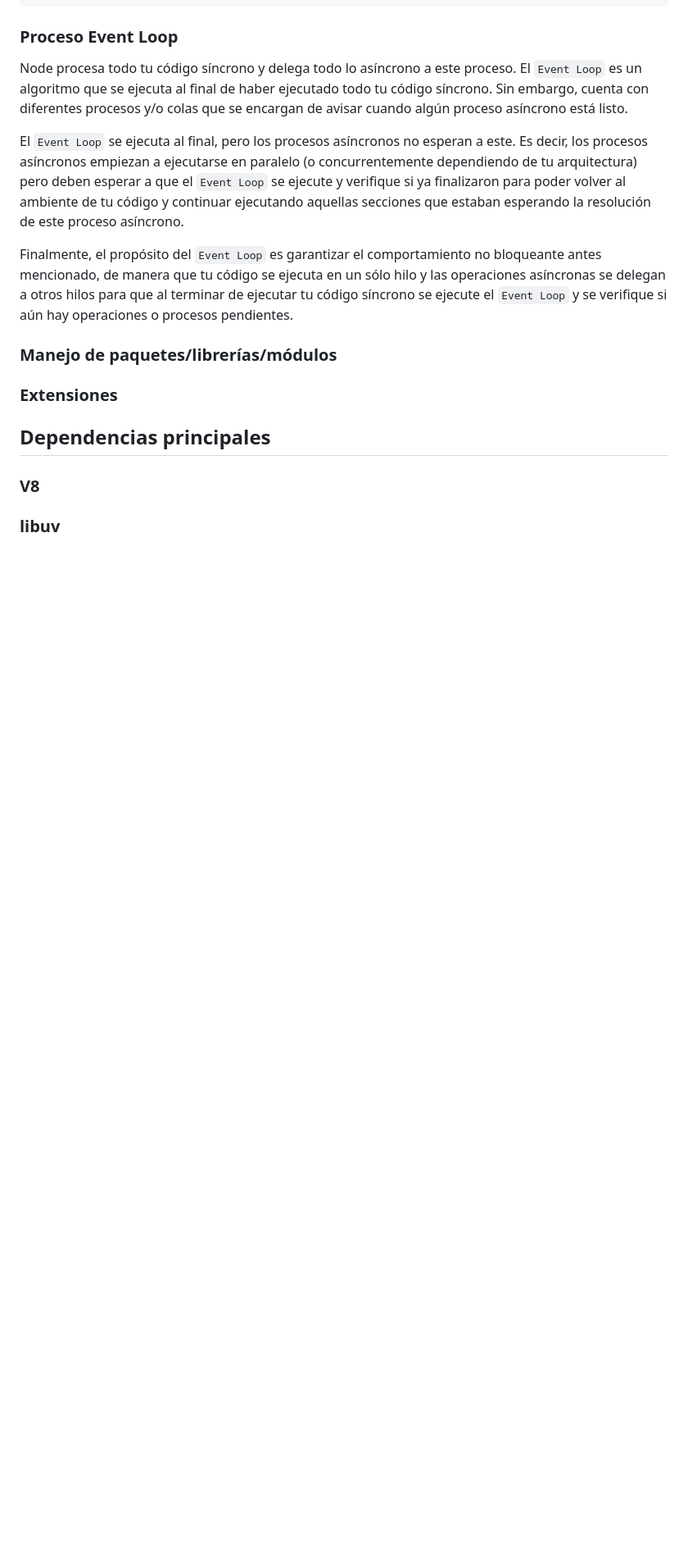
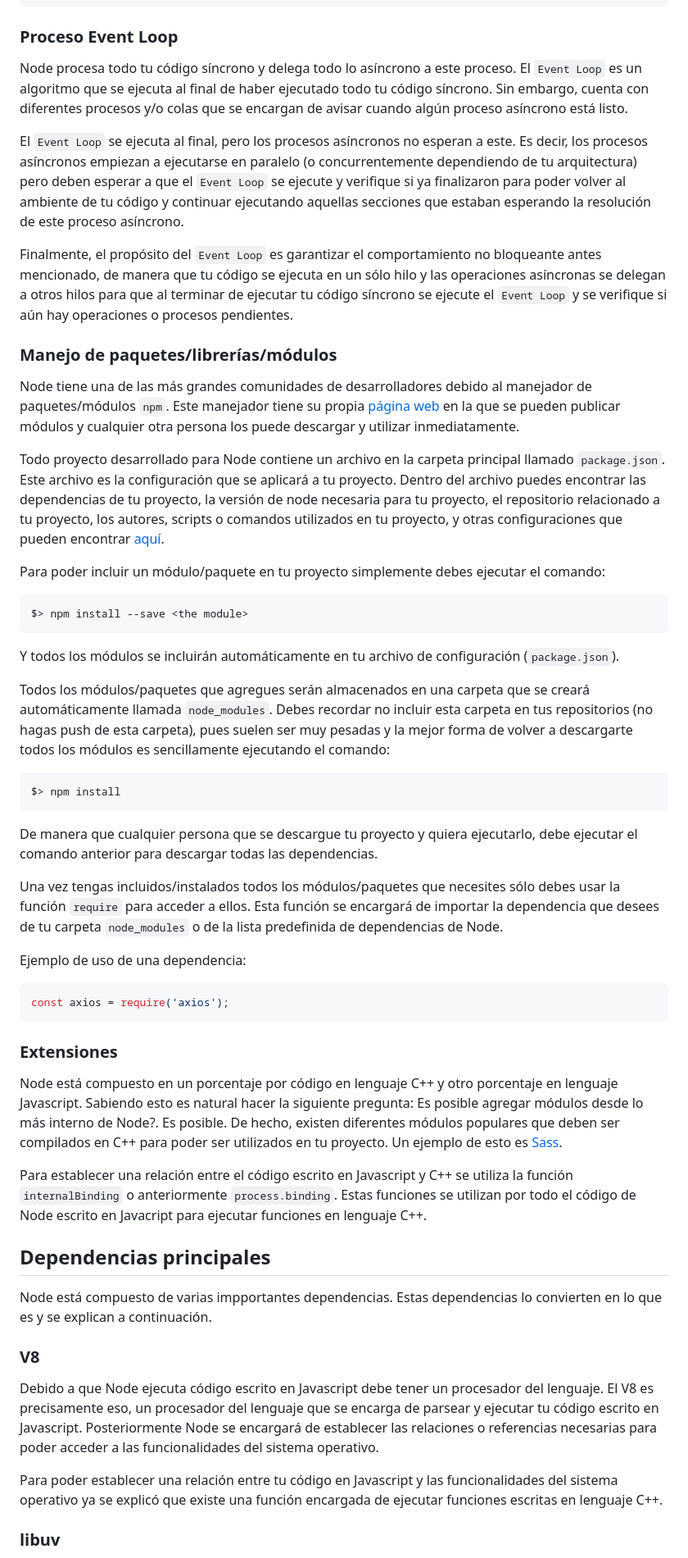
Before and after one commit to ADDR2/LearnNode, a Markdown page: Charla-1/README.md, the part around the change printed below. Shown: that part at 82% size. Rendered like a GitHub page; blank space fills up the shorter version.

Commit message:
Agregando resto de temas excepto Event Loop

````diff
--- a/Charla-1/README.md
+++ b/Charla-1/README.md
@@ -84,10 +84,47 @@ Finalmente, el propósito del `Event Loop` es garantizar el comportamiento no bl
 
 ### Manejo de paquetes/librerías/módulos
 
+Node tiene una de las más grandes comunidades de desarrolladores debido al manejador de paquetes/módulos `npm`. Este manejador tiene su propia [página web](https://www.npmjs.com/) en la que se pueden publicar módulos y cualquier otra persona los puede descargar y utilizar inmediatamente.
+
+Todo proyecto desarrollado para Node contiene un archivo en la carpeta principal llamado `package.json`. Este archivo es la configuración que se aplicará a tu proyecto. Dentro del archivo puedes encontrar las dependencias de tu proyecto, la versión de node necesaria para tu proyecto, el repositorio relacionado a tu proyecto, los autores, scripts o comandos utilizados en tu proyecto, y otras configuraciones que pueden encontrar [aquí](https://docs.npmjs.com/files/package.json).
+
+Para poder incluir un módulo/paquete en tu proyecto simplemente debes ejecutar el comando:
+
+```
+$> npm install --save <the module>
+```
+
+Y todos los módulos se incluirán automáticamente en tu archivo de configuración (`package.json`).
+
+Todos los módulos/paquetes que agregues serán almacenados en una carpeta que se creará automáticamente llamada `node_modules`. Debes recordar no incluir esta carpeta en tus repositorios (no hagas push de esta carpeta), pues suelen ser muy pesadas y la mejor forma de volver a descargarte todos los módulos es sencillamente ejecutando el comando:
+
+```
+$> npm install
+```
+
+De manera que cualquier persona que se descargue tu proyecto y quiera ejecutarlo, debe ejecutar el comando anterior para descargar todas las dependencias.
+
+Una vez tengas incluidos/instalados todos los módulos/paquetes que necesites sólo debes usar la función `require` para acceder a ellos. Esta función se encargará de importar la dependencia que desees de tu carpeta `node_modules` o de la lista predefinida de dependencias de Node.
+
+Ejemplo de uso de una dependencia:
+```js
+const axios = require('axios');
+```
+
 ### Extensiones
+
+Node está compuesto en un porcentaje por código en lenguaje C++ y otro porcentaje en lenguaje Javascript. Sabiendo esto es natural hacer la siguiente pregunta: Es posible agregar módulos desde lo más interno de Node?. Es posible. De hecho, existen diferentes módulos populares que deben ser compilados en C++ para poder ser utilizados en tu proyecto. Un ejemplo de esto es [Sass](https://www.npmjs.com/package/node-sass).
+
+Para establecer una relación entre el código escrito en Javascript y C++ se utiliza la función `internalBinding` o anteriormente `process.binding`. Estas funciones se utilizan por todo el código de Node escrito en Javacript para ejecutar funciones en lenguaje C++.
 
 ## Dependencias principales
 
+Node está compuesto de varias impportantes dependencias. Estas dependencias lo convierten en lo que es y se explican a continuación.
+
 ### V8
 
+Debido a que Node ejecuta código escrito en Javascript debe tener un procesador del lenguaje. El V8 es precisamente eso, un procesador del lenguaje que se encarga de parsear y ejecutar tu código escrito en Javascript. Posteriormente Node se encargará de establecer las relaciones o referencias necesarias para poder acceder a las funcionalidades del sistema operativo.
+
+Para poder establecer una relación entre tu código en Javascript y las funcionalidades del sistema operativo ya se explicó que existe una función encargada de ejecutar funciones escritas en lenguaje C++.
+
 ### libuv
````
Also changed, not shown: other parts of Charla-1/README.md (+10 -0 lines), Charla-1/Node-schema.png (added).
